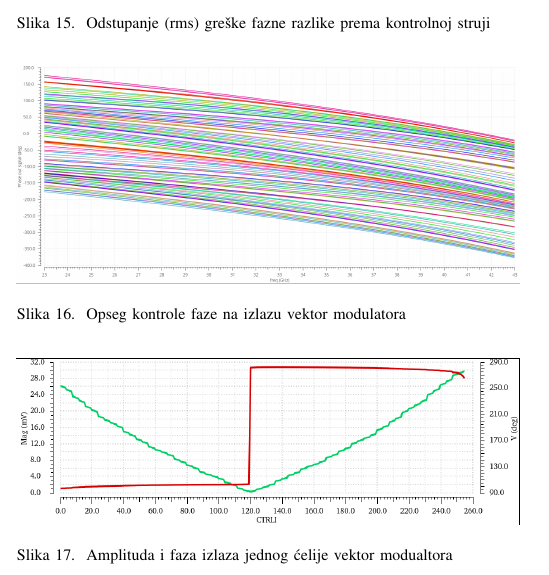
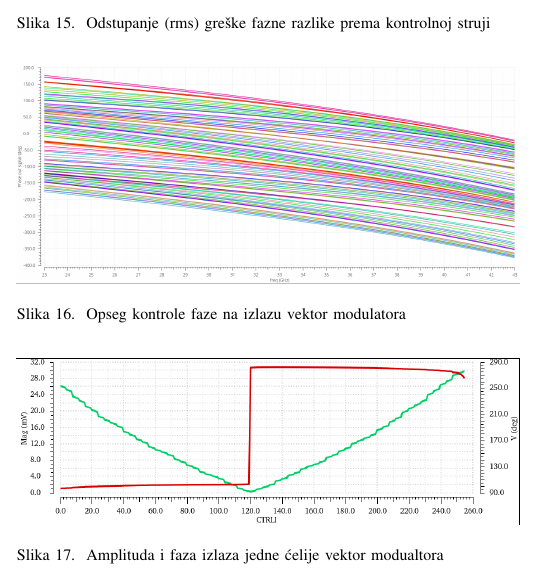
Before and after one commit to atomsk1i/phase-shifter, a LaTeX paper (report.tex): part of one column of page 5 of 6, cut so that both start at the same text. Compiled offline with pdfLaTeX.

Commit message:
Stupid change

```diff
--- a/report.tex
+++ b/report.tex
@@ -925,7 +925,7 @@ Dati grafici su prikazani kao demonstracija ograničenja i mogućnosti tehnologi
 \begin{figure}[!htbp]
   \centering
   \includegraphics[width=\linewidth]{vga_linearity.png}
-  \caption{Amplituda i faza izlaza jednog ćelije vektor modualtora}
+  \caption{Amplituda i faza izlaza jedne ćelije vektor modualtora}
   \label{fig:vga_linearity}
 \end{figure}
 
```
